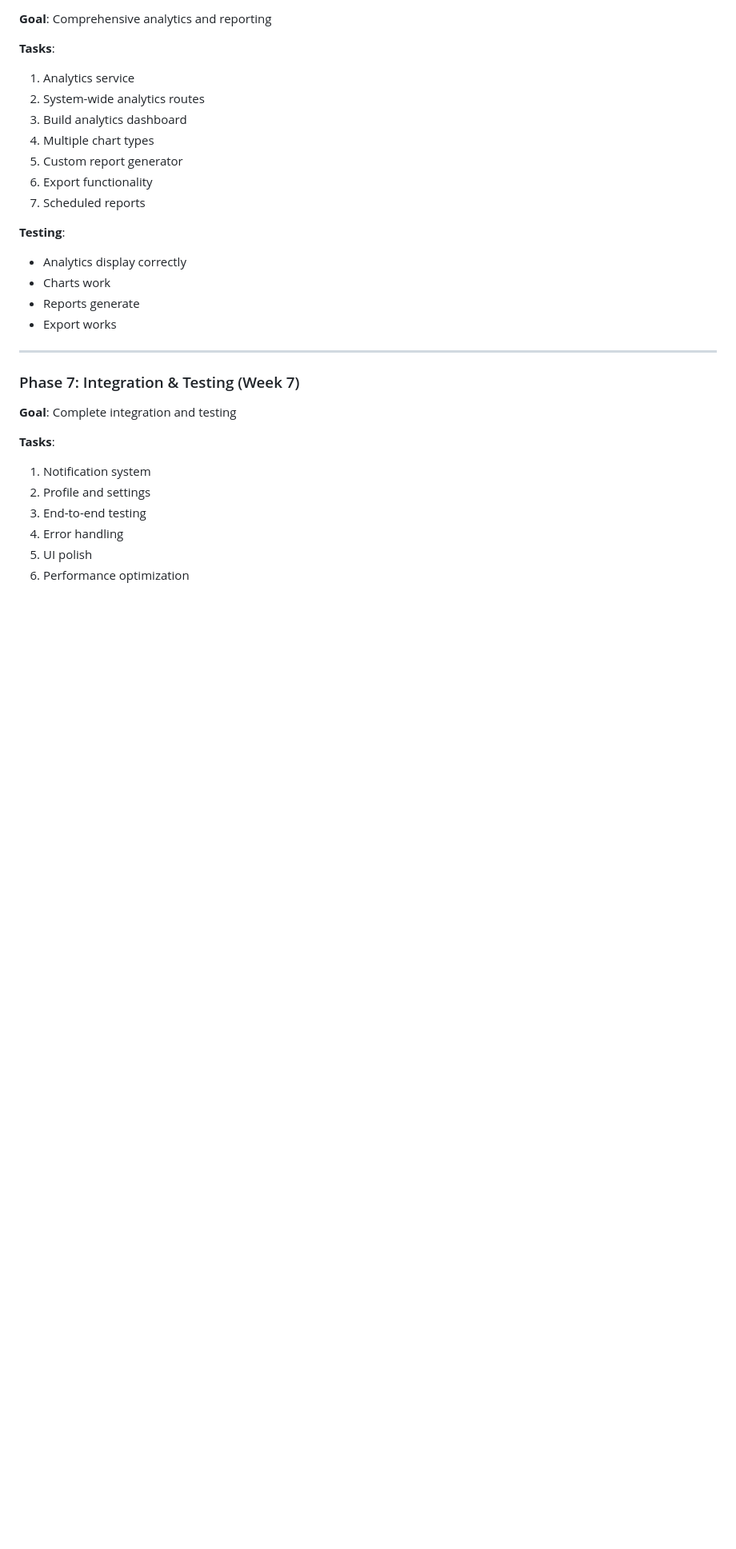
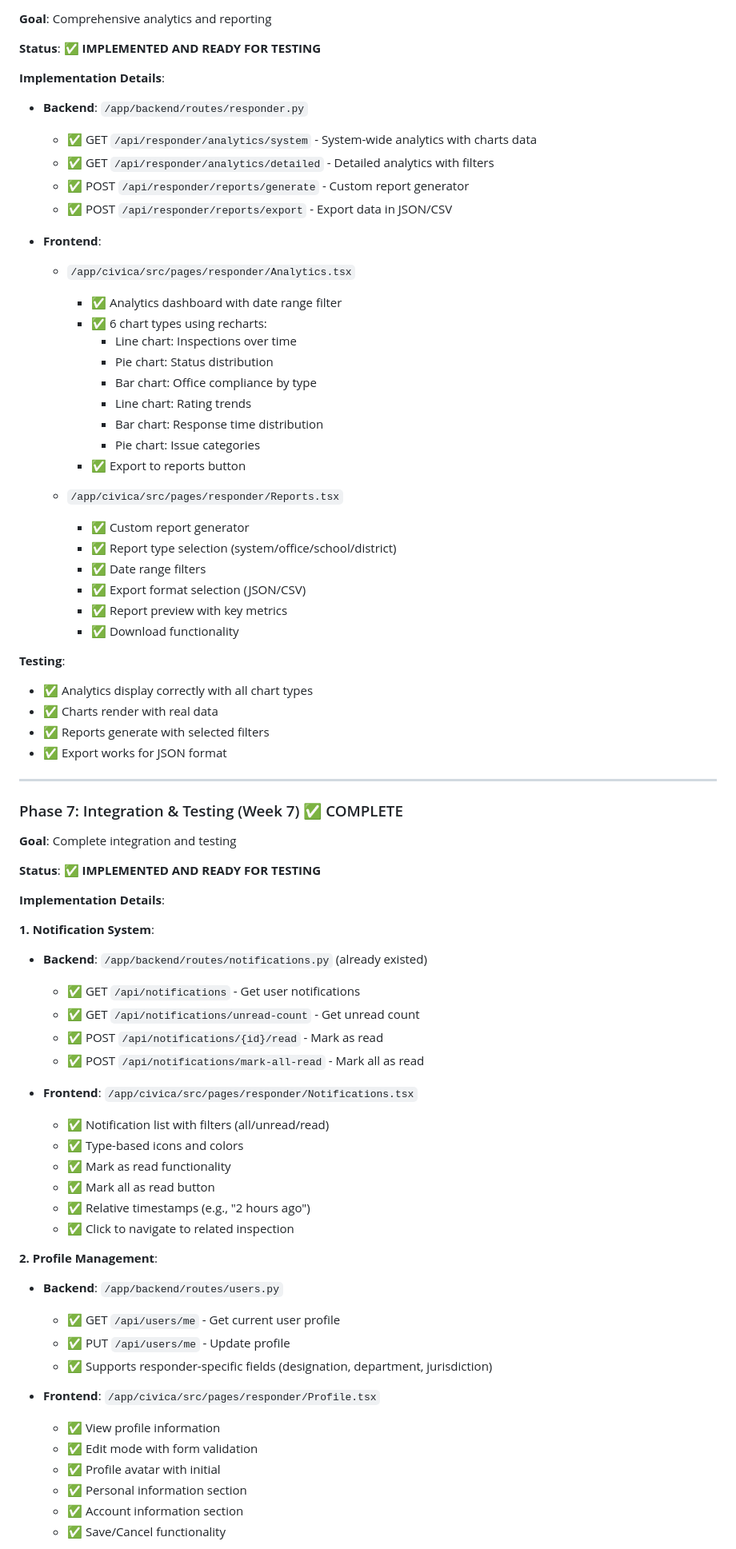
Before and after one commit to kolashankar/civica, a Markdown page: docs/RESPONDER_APP_README.md, the part around one of its changes. Shown at 80% size. Drawn GitHub-style; blank space fills up the shorter version.

```diff
--- a/docs/RESPONDER_APP_README.md
+++ b/docs/RESPONDER_APP_README.md
@@ -550,29 +575,75 @@ frontend/src/components/responder/
 **Goal**: Comprehensive analytics and reporting
 
-**Tasks**:
-1. Analytics service
-2. System-wide analytics routes
-3. Build analytics dashboard
-4. Multiple chart types
-5. Custom report generator
-6. Export functionality
-7. Scheduled reports
+**Status**: ✅ **IMPLEMENTED AND READY FOR TESTING**
+
+**Implementation Details**:
+- **Backend**: `/app/backend/routes/responder.py`
+  - ✅ GET `/api/responder/analytics/system` - System-wide analytics with charts data
+  - ✅ GET `/api/responder/analytics/detailed` - Detailed analytics with filters
+  - ✅ POST `/api/responder/reports/generate` - Custom report generator
+  - ✅ POST `/api/responder/reports/export` - Export data in JSON/CSV
+
+- **Frontend**:
+  - `/app/civica/src/pages/responder/Analytics.tsx`
+    - ✅ Analytics dashboard with date range filter
+    - ✅ 6 chart types using recharts:
+      - Line chart: Inspections over time
+      - Pie chart: Status distribution
+      - Bar chart: Office compliance by type
+      - Line chart: Rating trends
+      - Bar chart: Response time distribution
+      - Pie chart: Issue categories
+    - ✅ Export to reports button
+
+  - `/app/civica/src/pages/responder/Reports.tsx`
+    - ✅ Custom report generator
+    - ✅ Report type selection (system/office/school/district)
+    - ✅ Date range filters
+    - ✅ Export format selection (JSON/CSV)
+    - ✅ Report preview with key metrics
+    - ✅ Download functionality
 
 **Testing**:
-- Analytics display correctly
-- Charts work
-- Reports generate
-- Export works
+- ✅ Analytics display correctly with all chart types
+- ✅ Charts render with real data
+- ✅ Reports generate with selected filters
+- ✅ Export works for JSON format
 
 ---
 
-### Phase 7: Integration & Testing (Week 7)
+### Phase 7: Integration & Testing (Week 7) ✅ COMPLETE
 **Goal**: Complete integration and testing
 
-**Tasks**:
-1. Notification system
-2. Profile and settings
-3. End-to-end testing
-4. Error handling
-5. UI polish
-6. Performance optimization
+**Status**: ✅ **IMPLEMENTED AND READY FOR TESTING**
+
+**Implementation Details**:
+
+**1. Notification System**:
+- **Backend**: `/app/backend/routes/notifications.py` (already existed)
+  - ✅ GET `/api/notifications` - Get user notifications
+  - ✅ GET `/api/notifications/unread-count` - Get unread count
+  - ✅ POST `/api/notifications/{id}/read` - Mark as read
+  - ✅ POST `/api/notifications/mark-all-read` - Mark all as read
+
+- **Frontend**: `/app/civica/src/pages/responder/Notifications.tsx`
+  - ✅ Notification list with filters (all/unread/read)
+  - ✅ Type-based icons and colors
+  - ✅ Mark as read functionality
+  - ✅ Mark all as read button
+  - ✅ Relative timestamps (e.g., "2 hours ago")
+  - ✅ Click to navigate to related inspection
+
+**2. Profile Management**:
+- **Backend**: `/app/backend/routes/users.py`
+  - ✅ GET `/api/users/me` - Get current user profile
+  - ✅ PUT `/api/users/me` - Update profile
+  - ✅ Supports responder-specific fields (designation, department, jurisdiction)
+
+- **Frontend**: `/app/civica/src/pages/responder/Profile.tsx`
+  - ✅ View profile information
+  - ✅ Edit mode with form validation
+  - ✅ Profile avatar with initial
+  - ✅ Personal information section
+  - ✅ Account information section
+  - ✅ Save/Cancel functionality
+
```
Also changed, not shown: other parts of docs/RESPONDER_APP_README.md (+74 -16 lines).
